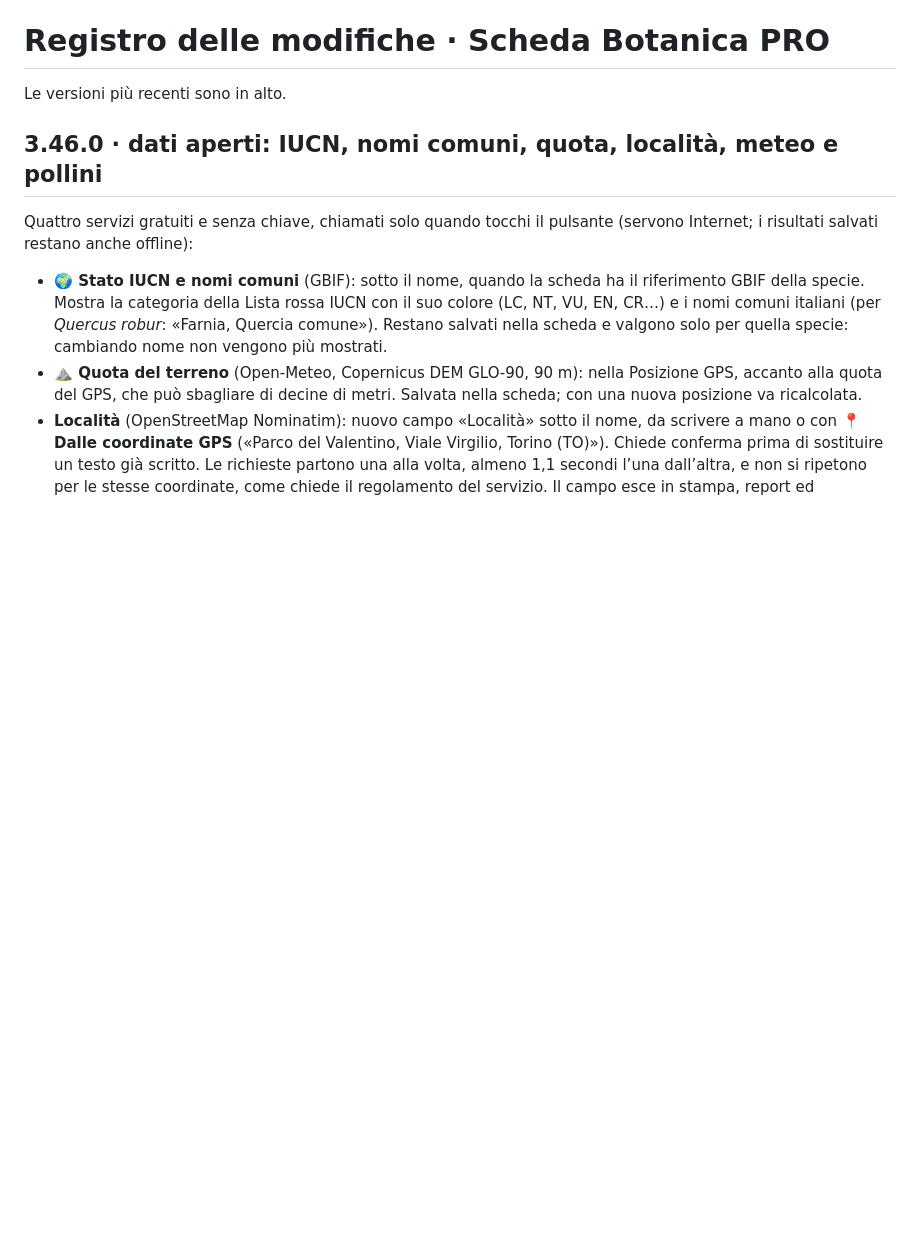
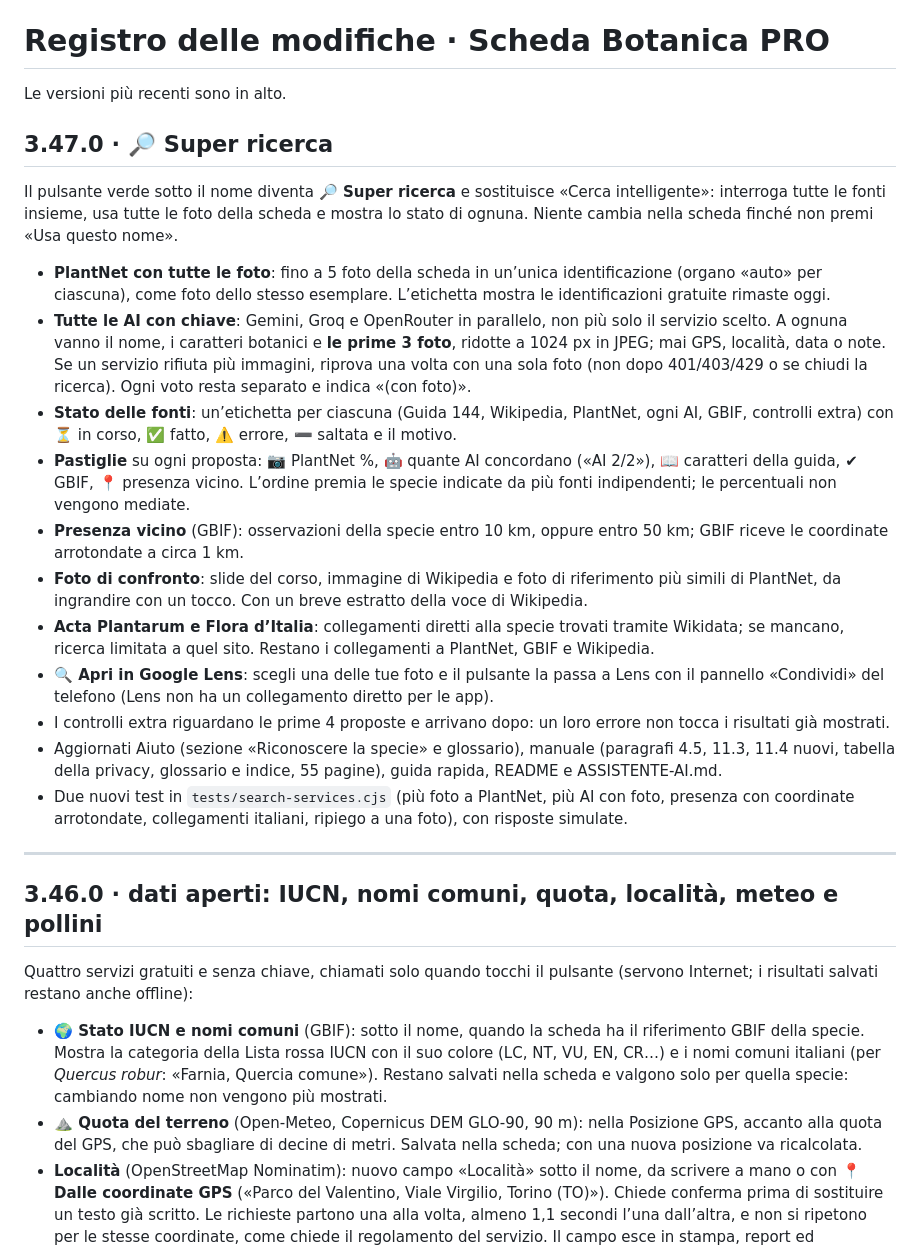
Before and after one commit to baudinolorenzo73/Scheda-botanica-pro, a Markdown page: CHANGELOG.md, the part around the change. Drawn GitHub-style; blank space fills up the shorter version.

```diff
--- a/CHANGELOG.md
+++ b/CHANGELOG.md
@@ -1,6 +1,24 @@
 # Registro delle modifiche · Scheda Botanica PRO
 
 Le versioni più recenti sono in alto.
+
+## 3.47.0 · 🔎 Super ricerca
+
+Il pulsante verde sotto il nome diventa **🔎 Super ricerca** e sostituisce «Cerca intelligente»: interroga tutte le fonti insieme, usa tutte le foto della scheda e mostra lo stato di ognuna. Niente cambia nella scheda finché non premi «Usa questo nome».
+
+- **PlantNet con tutte le foto**: fino a 5 foto della scheda in un’unica identificazione (organo «auto» per ciascuna), come foto dello stesso esemplare. L’etichetta mostra le identificazioni gratuite rimaste oggi.
+- **Tutte le AI con chiave**: Gemini, Groq e OpenRouter in parallelo, non più solo il servizio scelto. A ognuna vanno il nome, i caratteri botanici e **le prime 3 foto**, ridotte a 1024 px in JPEG; mai GPS, località, data o note. Se un servizio rifiuta più immagini, riprova una volta con una sola foto (non dopo 401/403/429 o se chiudi la ricerca). Ogni voto resta separato e indica «(con foto)».
+- **Stato delle fonti**: un’etichetta per ciascuna (Guida 144, Wikipedia, PlantNet, ogni AI, GBIF, controlli extra) con ⏳ in corso, ✅ fatto, ⚠️ errore, ➖ saltata e il motivo.
+- **Pastiglie** su ogni proposta: 📷 PlantNet %, 🤖 quante AI concordano («AI 2/2»), 📖 caratteri della guida, ✔ GBIF, 📍 presenza vicino. L’ordine premia le specie indicate da più fonti indipendenti; le percentuali non vengono mediate.
+- **Presenza vicino** (GBIF): osservazioni della specie entro 10 km, oppure entro 50 km; GBIF riceve le coordinate arrotondate a circa 1 km.
+- **Foto di confronto**: slide del corso, immagine di Wikipedia e foto di riferimento più simili di PlantNet, da ingrandire con un tocco. Con un breve estratto della voce di Wikipedia.
+- **Acta Plantarum e Flora d’Italia**: collegamenti diretti alla specie trovati tramite Wikidata; se mancano, ricerca limitata a quel sito. Restano i collegamenti a PlantNet, GBIF e Wikipedia.
+- **🔍 Apri in Google Lens**: scegli una delle tue foto e il pulsante la passa a Lens con il pannello «Condividi» del telefono (Lens non ha un collegamento diretto per le app).
+- I controlli extra riguardano le prime 4 proposte e arrivano dopo: un loro errore non tocca i risultati già mostrati.
+- Aggiornati Aiuto (sezione «Riconoscere la specie» e glossario), manuale (paragrafi 4.5, 11.3, 11.4 nuovi, tabella della privacy, glossario e indice, 55 pagine), guida rapida, README e ASSISTENTE-AI.md.
+- Due nuovi test in `tests/search-services.cjs` (più foto a PlantNet, più AI con foto, presenza con coordinate arrotondate, collegamenti italiani, ripiego a una foto), con risposte simulate.
+
+---
 
 ## 3.46.0 · dati aperti: IUCN, nomi comuni, quota, località, meteo e pollini
 
```
Also changed, not shown: ASSISTENTE-AI.md (+3 -1 lines), README.md (+8 -5 lines), screenshot/super-ricerca.png (added), 15 other files.
